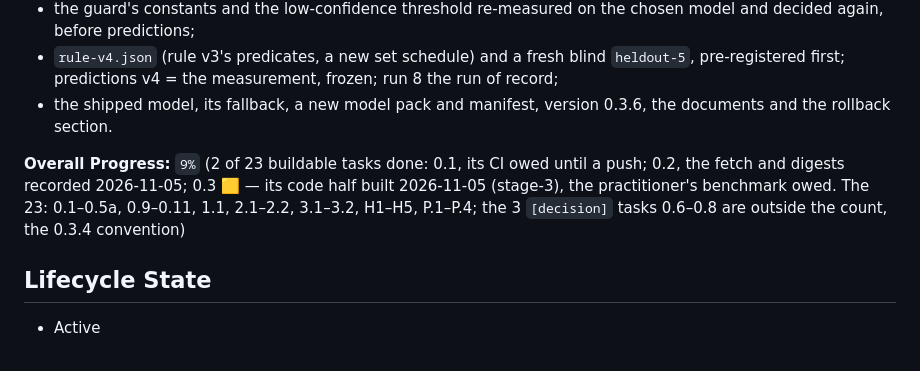
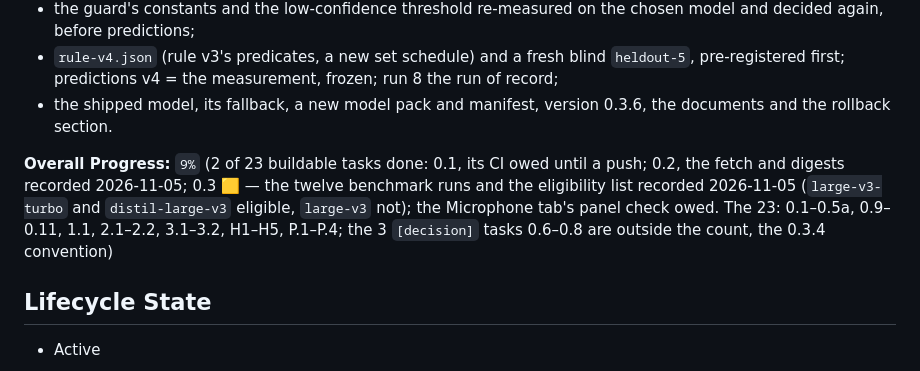
Before and after one commit to eliemokbel3-hub/Recording-clinic-software, a Markdown page: .cursor/plans/plan-larger-model.md, the part around one of its changes. Drawn GitHub-style.

```diff
--- a/.cursor/plans/plan-larger-model.md
+++ b/.cursor/plans/plan-larger-model.md
@@ -5,7 +5,7 @@
 - `rule-v4.json` (rule v3's predicates, a new set schedule) and a fresh blind `heldout-5`, pre-registered first; predictions v4 = the measurement, frozen; run 8 the run of record;
 - the shipped model, its fallback, a new model pack and manifest, version 0.3.6, the documents and the rollback section.
 
-**Overall Progress:** `9%` (2 of 23 buildable tasks done: 0.1, its CI owed until a push; 0.2, the fetch and digests recorded 2026-11-05; 0.3 🟨 — its code half built 2026-11-05 (stage-3), the practitioner's benchmark owed. The 23: 0.1–0.5a, 0.9–0.11, 1.1, 2.1–2.2, 3.1–3.2, H1–H5, P.1–P.4; the 3 `[decision]` tasks 0.6–0.8 are outside the count, the 0.3.4 convention)
+**Overall Progress:** `9%` (2 of 23 buildable tasks done: 0.1, its CI owed until a push; 0.2, the fetch and digests recorded 2026-11-05; 0.3 🟨 — the twelve benchmark runs and the eligibility list recorded 2026-11-05 (`large-v3-turbo` and `distil-large-v3` eligible, `large-v3` not); the Microphone tab's panel check owed. The 23: 0.1–0.5a, 0.9–0.11, 1.1, 2.1–2.2, 3.1–3.2, H1–H5, P.1–P.4; the 3 `[decision]` tasks 0.6–0.8 are outside the count, the 0.3.4 convention)
 
 ## Lifecycle State
 - Active
```
Also changed, not shown: other parts of .cursor/plans/plan-larger-model.md (+1 -1 lines).
